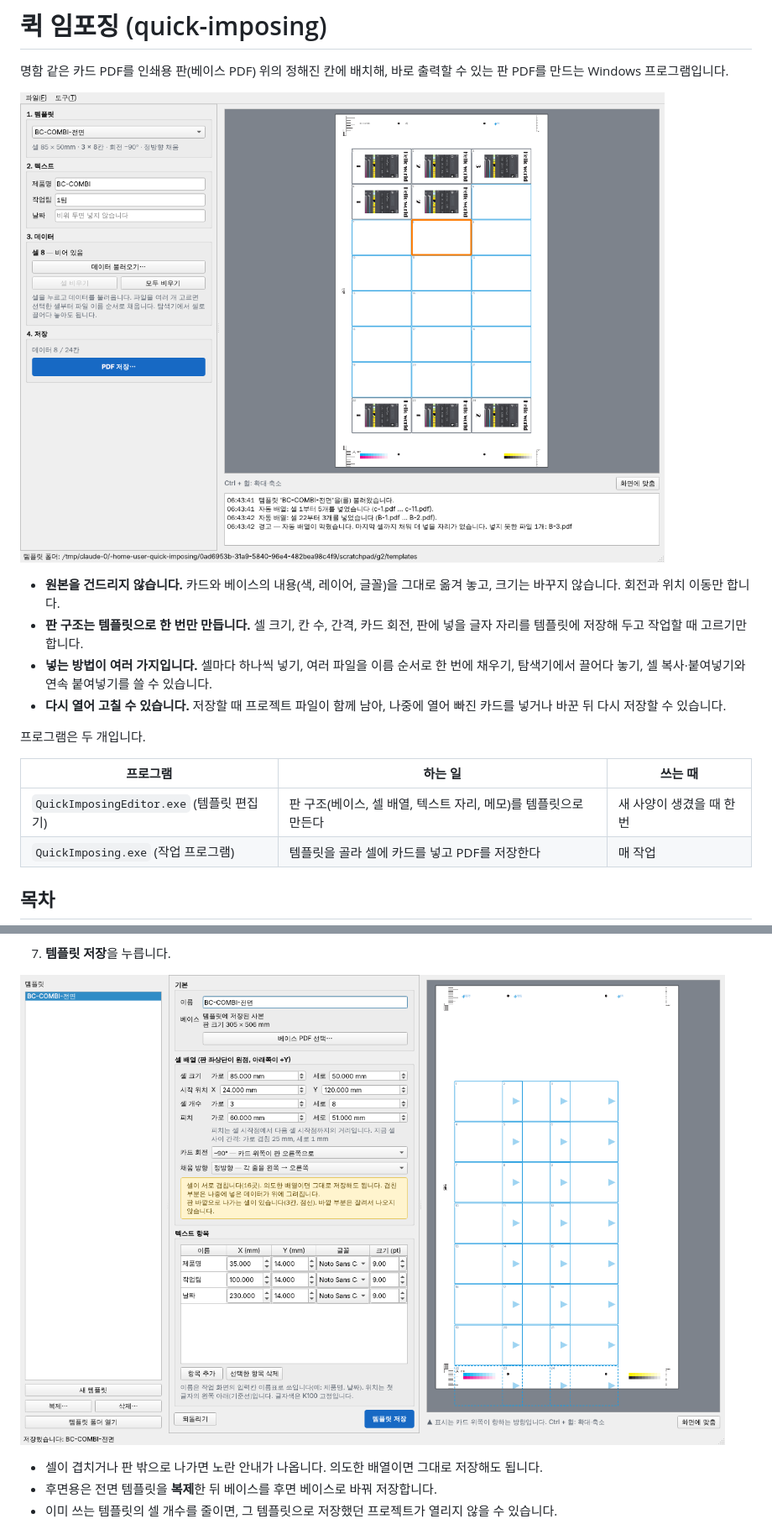
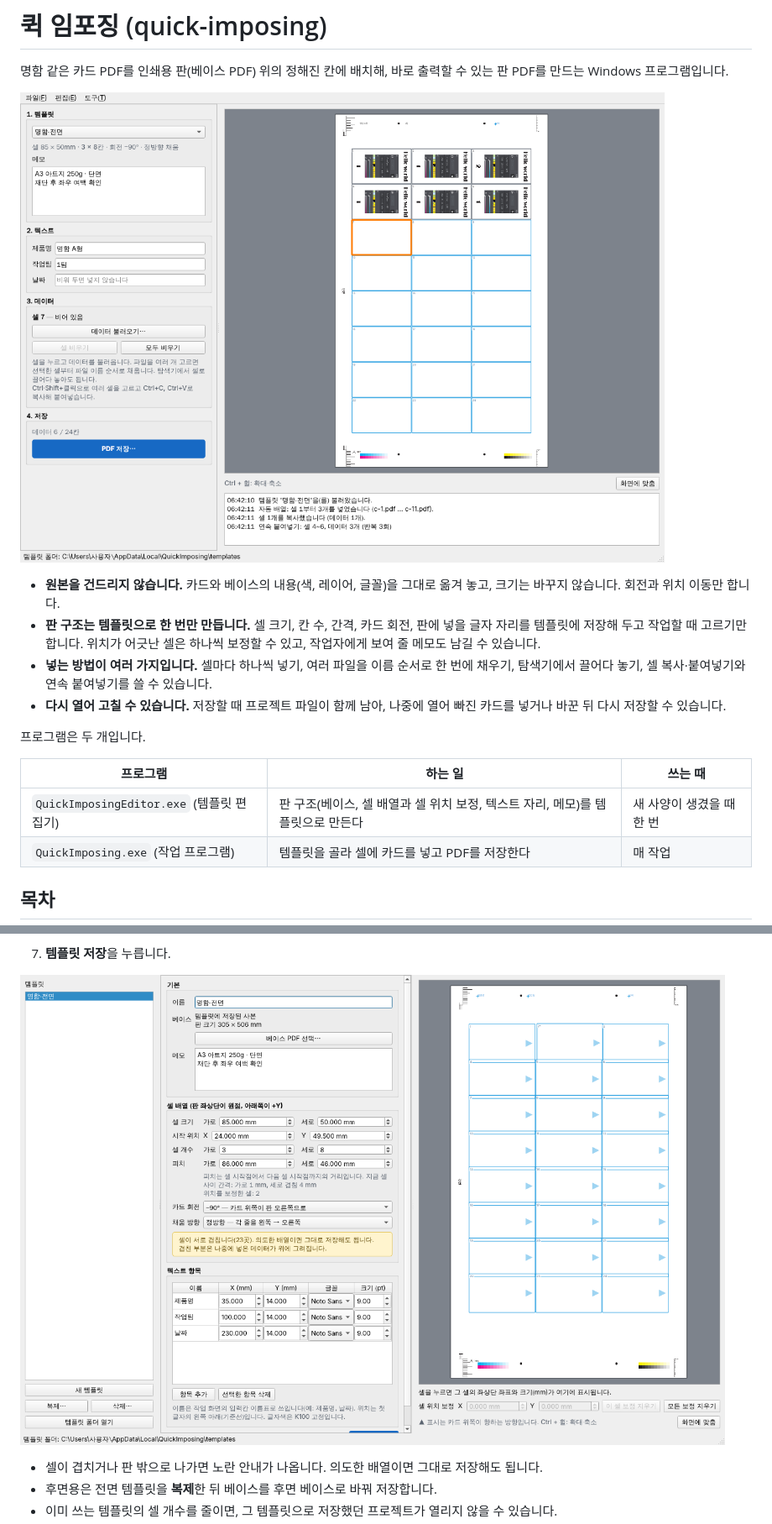
Before and after one commit to steves460ng/quick-imposing, a Markdown page: README.md, 2 parts joined by grey strips. Shown at 84% size. GitHub-like rendering; pictures changed too: docs/images/editor-overlap.png, docs/images/work.png.

```diff
--- a/README.md
+++ b/README.md
@@ -5,7 +5,7 @@
 ![작업 프로그램](docs/images/work.png)
 
 - **원본을 건드리지 않습니다.** 카드와 베이스의 내용(색, 레이어, 글꼴)을 그대로 옮겨 놓고, 크기는 바꾸지 않습니다. 회전과 위치 이동만 합니다.
-- **판 구조는 템플릿으로 한 번만 만듭니다.** 셀 크기, 칸 수, 간격, 카드 회전, 판에 넣을 글자 자리를 템플릿에 저장해 두고 작업할 때 고르기만 합니다.
+- **판 구조는 템플릿으로 한 번만 만듭니다.** 셀 크기, 칸 수, 간격, 카드 회전, 판에 넣을 글자 자리를 템플릿에 저장해 두고 작업할 때 고르기만 합니다. 위치가 어긋난 셀은 하나씩 보정할 수 있고, 작업자에게 보여 줄 메모도 남길 수 있습니다.
 - **넣는 방법이 여러 가지입니다.** 셀마다 하나씩 넣기, 여러 파일을 이름 순서로 한 번에 채우기, 탐색기에서 끌어다 놓기, 셀 복사·붙여넣기와 연속 붙여넣기를 쓸 수 있습니다.
 - **다시 열어 고칠 수 있습니다.** 저장할 때 프로젝트 파일이 함께 남아, 나중에 열어 빠진 카드를 넣거나 바꾼 뒤 다시 저장할 수 있습니다.
 
@@ -13,7 +13,7 @@
 
 | 프로그램 | 하는 일 | 쓰는 때 |
 |---|---|---|
-| `QuickImposingEditor.exe` (템플릿 편집기) | 판 구조(베이스, 셀 배열, 텍스트 자리, 메모)를 템플릿으로 만든다 | 새 사양이 생겼을 때 한 번 |
+| `QuickImposingEditor.exe` (템플릿 편집기) | 판 구조(베이스, 셀 배열과 셀 위치 보정, 텍스트 자리, 메모)를 템플릿으로 만든다 | 새 사양이 생겼을 때 한 번 |
 | `QuickImposing.exe` (작업 프로그램) | 템플릿을 골라 셀에 카드를 넣고 PDF를 저장한다 | 매 작업 |
 
 ## 목차
```
Also changed, not shown: other parts of README.md (+3 -2 lines), docs/images/editor.png.
